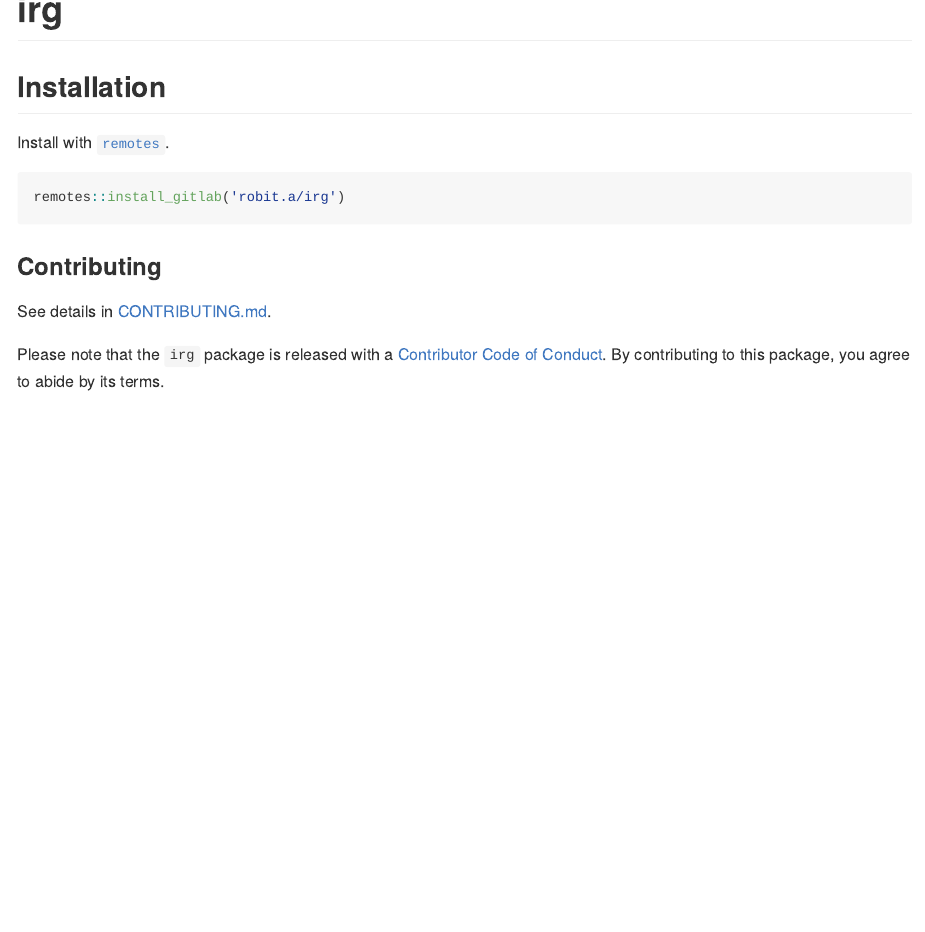
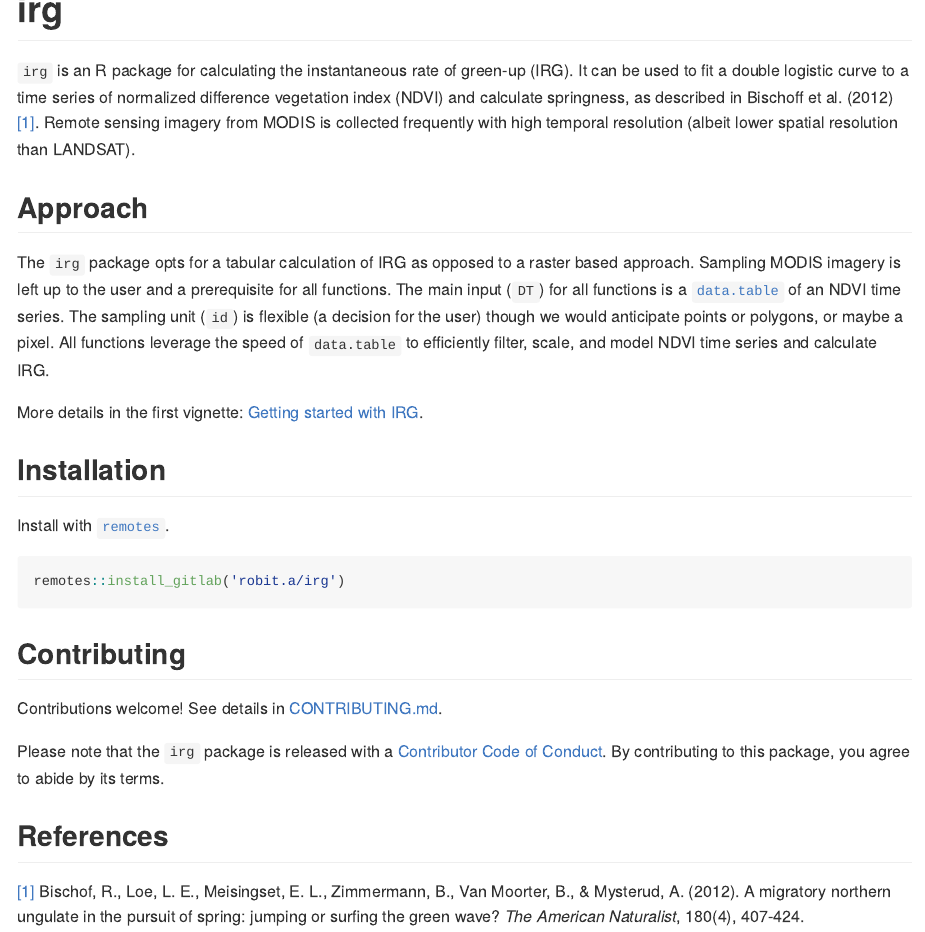
Before and after one commit to robitalec/irg, an R Markdown document (README.Rmd): the page in a window 1100 px wide, from its top. The pictures show the output file README.md that the author committed with the source, drawn offline in the style of GitHub; badge pictures from the web are left out.

Commit message:
approach and initial paragraph README

````diff
--- a/README.Rmd
+++ b/README.Rmd
@@ -20,6 +20,13 @@ knitr::opts_chunk$set(
 )
 ```
 # irg
+`irg` is an R package for calculating the instantaneous rate of green-up (IRG). It can be used to fit a double logistic curve to a time series of normalized difference vegetation index (NDVI) and calculate springness, as described in Bischoff et al. (2012) [[1]](#references). Remote sensing imagery from MODIS is collected frequently with high temporal resolution (albeit lower spatial resolution than LANDSAT).
+
+## Approach
+The `irg` package opts for a tabular calculation of IRG as opposed to a raster based approach. Sampling MODIS imagery is left up to the user and a prerequisite for all functions. The main input (`DT`) for all functions is a [`data.table`](https://github.com/Rdatatable/data.table) of an NDVI time series. The sampling unit (`id`) is flexible (a decision for the user) though we would anticipate points or polygons, or maybe a pixel. All functions leverage the speed of `data.table` to efficiently filter, scale, and model NDVI time series and calculate IRG.
+
+More details in the first vignette: [Getting started with IRG]().
+
 
 ## Installation
 
@@ -30,8 +37,11 @@ remotes::install_gitlab('robit.a/irg')
 ```
 
 
-
-### Contributing
-See details in [CONTRIBUTING.md](CONTRIBUTING.md).
+## Contributing
+Contributions welcome! See details in [CONTRIBUTING.md](CONTRIBUTING.md).
 
 Please note that the `irg` package is released with a [Contributor Code of Conduct](CODE_OF_CONDUCT.md). By contributing to this package, you agree to abide by its terms.
+
+## References
+
+[[1]](https://www.journals.uchicago.edu/doi/abs/10.1086/667590) Bischof, R., Loe, L. E., Meisingset, E. L., Zimmermann, B., Van Moorter, B., & Mysterud, A. (2012). A migratory northern ungulate in the pursuit of spring: jumping or surfing the green wave? *The American Naturalist*, 180(4), 407-424.
````
Also changed, not shown: README.md.
